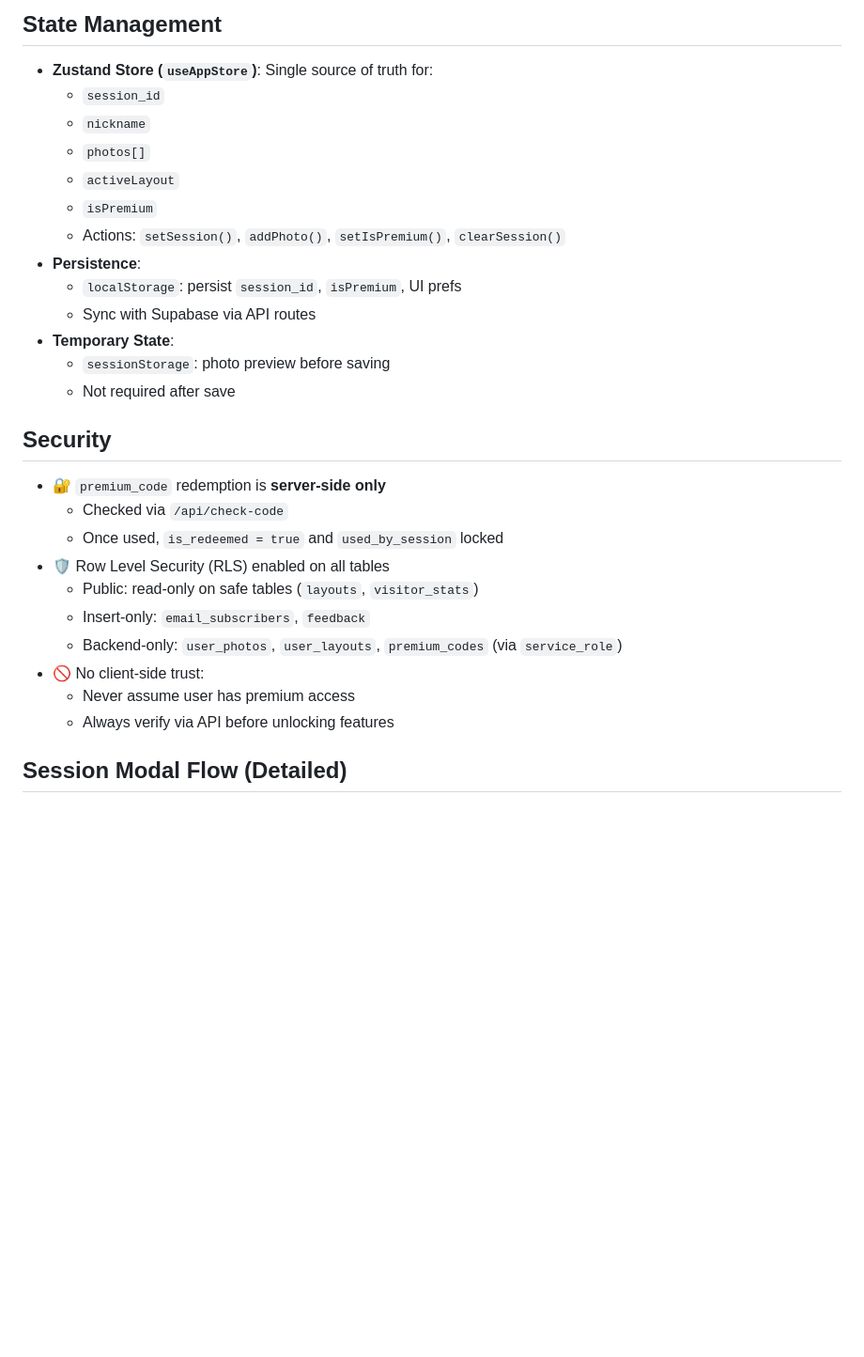
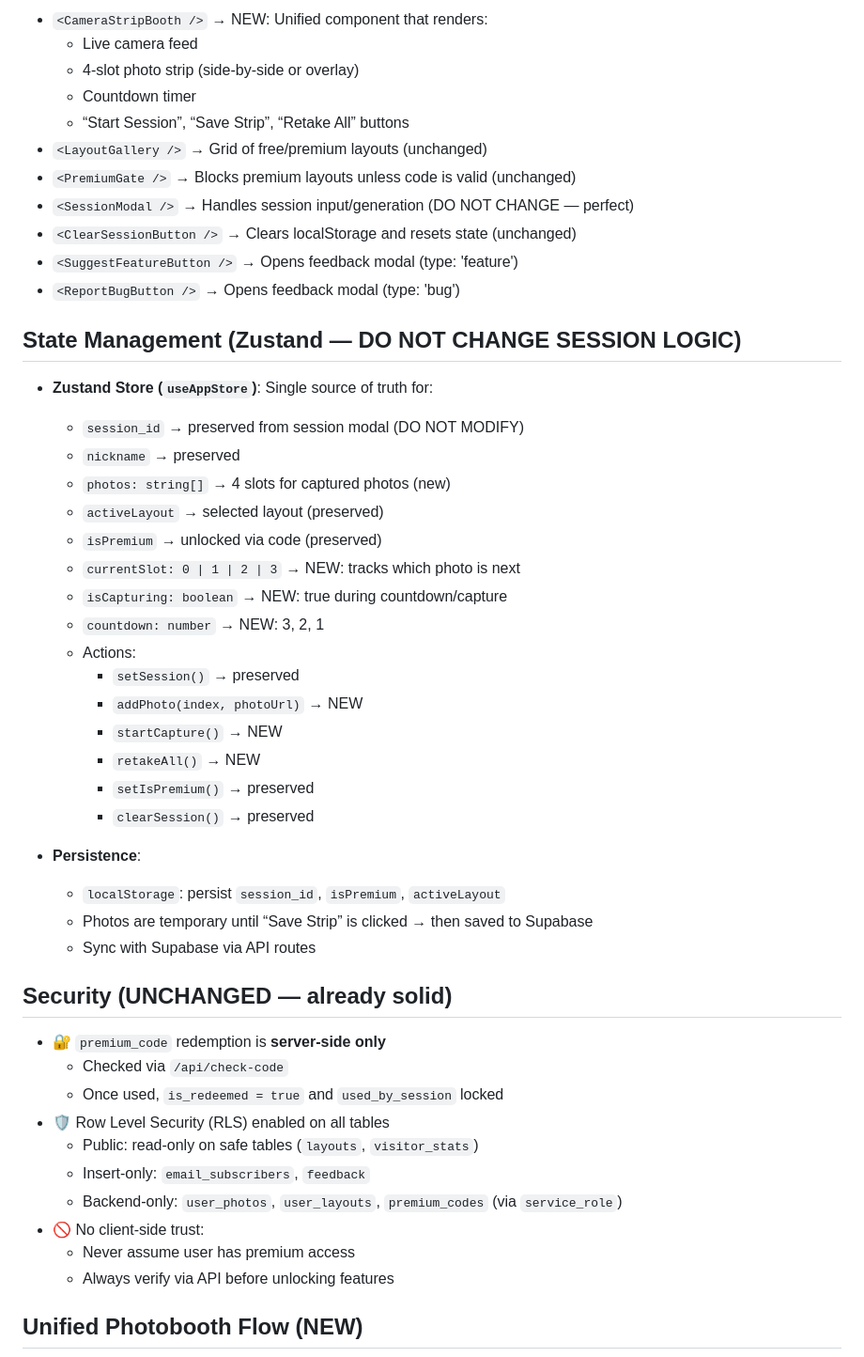
Before and after one commit to elli1216/Tic-a-Pic, a Markdown page: ARCHITECTURE.md, the part around one of its changes. Shown at 94% size. Rendered like a GitHub page; blank space fills up the shorter version.

````diff
--- a/ARCHITECTURE.md
+++ b/ARCHITECTURE.md
@@ -77,21 +80,42 @@ components/
 
-## State Management
+- `<CameraStripBooth />` → NEW: Unified component that renders:
+  - Live camera feed
+  - 4-slot photo strip (side-by-side or overlay)
+  - Countdown timer
+  - “Start Session”, “Save Strip”, “Retake All” buttons
+- `<LayoutGallery />` → Grid of free/premium layouts (unchanged)
+- `<PremiumGate />` → Blocks premium layouts unless code is valid (unchanged)
+- `<SessionModal />` → Handles session input/generation (DO NOT CHANGE — perfect)
+- `<ClearSessionButton />` → Clears localStorage and resets state (unchanged)
+- `<SuggestFeatureButton />` → Opens feedback modal (type: 'feature')
+- `<ReportBugButton />` → Opens feedback modal (type: 'bug')
+
+## State Management (Zustand — DO NOT CHANGE SESSION LOGIC)
 
 - **Zustand Store (`useAppStore`)**: Single source of truth for:
-  - `session_id`
-  - `nickname`
-  - `photos[]`
-  - `activeLayout`
-  - `isPremium`
-  - Actions: `setSession()`, `addPhoto()`, `setIsPremium()`, `clearSession()`
+
+  - `session_id` → preserved from session modal (DO NOT MODIFY)
+  - `nickname` → preserved
+  - `photos: string[]` → 4 slots for captured photos (new)
+  - `activeLayout` → selected layout (preserved)
+  - `isPremium` → unlocked via code (preserved)
+  - `currentSlot: 0 | 1 | 2 | 3` → NEW: tracks which photo is next
+  - `isCapturing: boolean` → NEW: true during countdown/capture
+  - `countdown: number` → NEW: 3, 2, 1
+  - Actions:
+    - `setSession()` → preserved
+    - `addPhoto(index, photoUrl)` → NEW
+    - `startCapture()` → NEW
+    - `retakeAll()` → NEW
+    - `setIsPremium()` → preserved
+    - `clearSession()` → preserved
+
 - **Persistence**:
-  - `localStorage`: persist `session_id`, `isPremium`, UI prefs
+  - `localStorage`: persist `session_id`, `isPremium`, `activeLayout`
+  - Photos are temporary until “Save Strip” is clicked → then saved to Supabase
   - Sync with Supabase via API routes
-- **Temporary State**:
-  - `sessionStorage`: photo preview before saving
-  - Not required after save
 
-## Security
+## Security (UNCHANGED — already solid)
 
 - 🔐 `premium_code` redemption is **server-side only**
   - Checked via `/api/check-code`
@@ -104,7 +128,7 @@ components/
   - Never assume user has premium access
   - Always verify via API before unlocking features
 
-## Session Modal Flow (Detailed)
+## Unified Photobooth Flow (NEW)
 
 ```mermaid
 graph TD
````
Also changed, not shown: other parts of ARCHITECTURE.md (+33 -39 lines).
